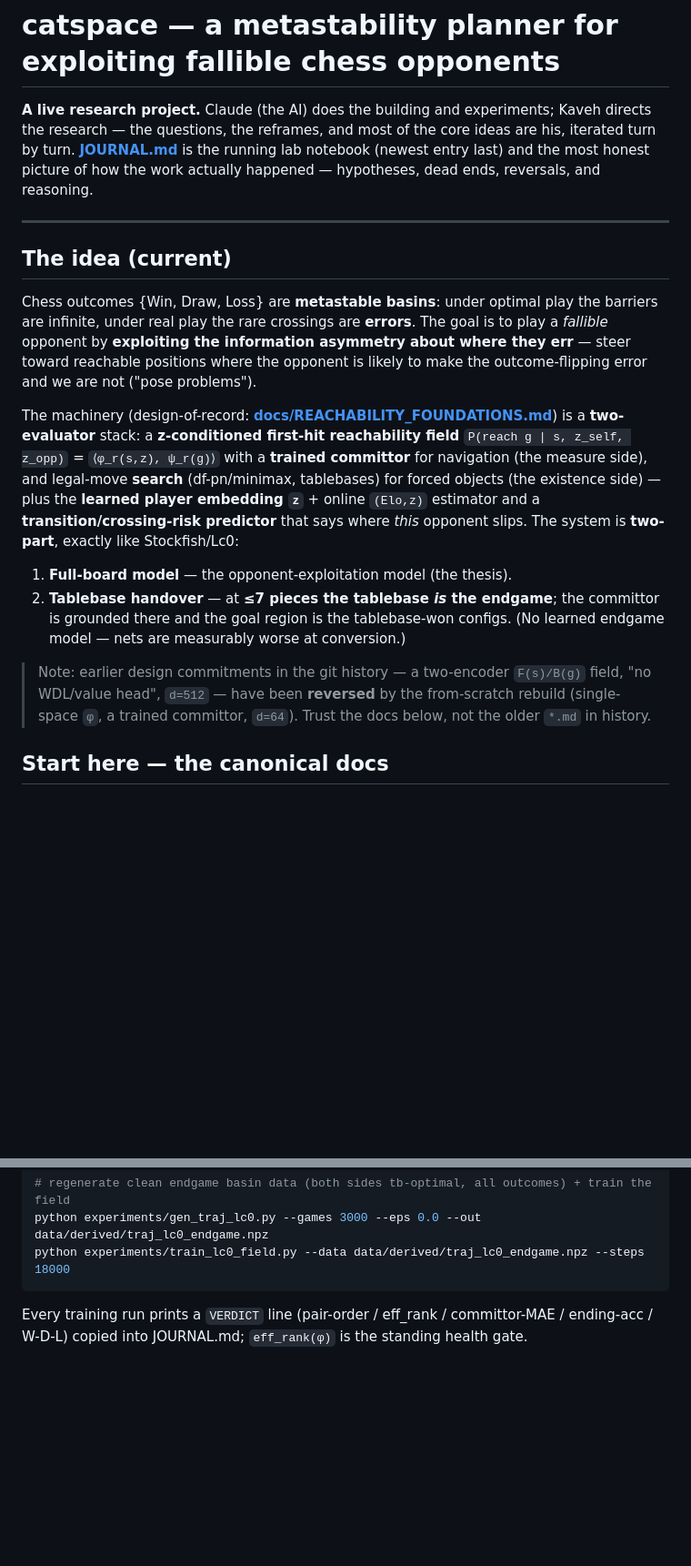
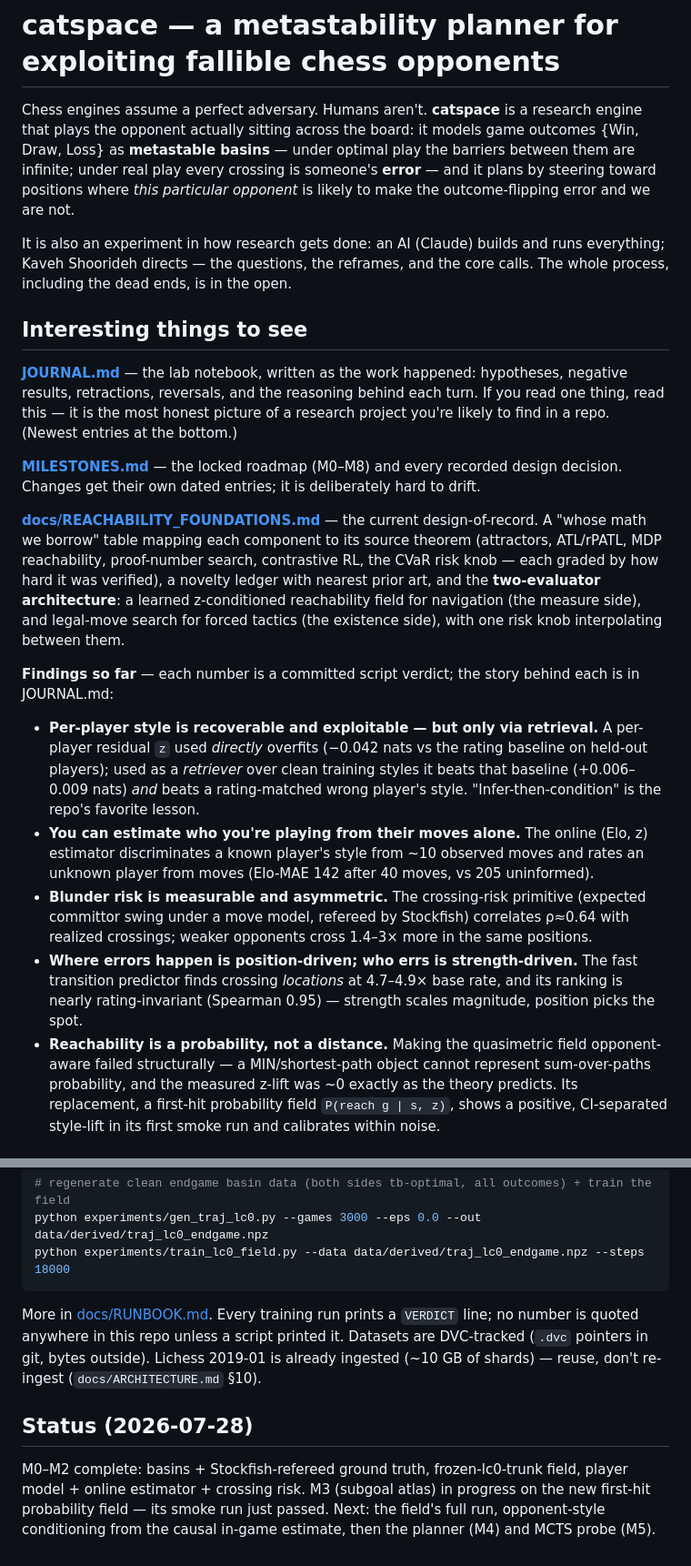
Before and after one commit to KavehShoorideh/catspace, a Markdown page: README.md, 2 parts joined by grey strips. Shown at 91% size. Rendered like a GitHub page; blank space fills up the shorter version.

````diff
--- a/README.md
+++ b/README.md
@@ -1,38 +1,60 @@
 # catspace — a metastability planner for exploiting fallible chess opponents
 
-**A live research project.** Claude (the AI) does the building and experiments;
-Kaveh directs the research — the questions, the reframes, and most of the core
-ideas are his, iterated turn by turn. **[JOURNAL.md](JOURNAL.md)** is the running
-lab notebook (newest entry last) and the most honest picture of how the work
-actually happened — hypotheses, dead ends, reversals, and reasoning.
+Chess engines assume a perfect adversary. Humans aren't. **catspace** is a research
+engine that plays the opponent actually sitting across the board: it models game
+outcomes {Win, Draw, Loss} as **metastable basins** — under optimal play the barriers
+between them are infinite; under real play every crossing is someone's **error** —
+and it plans by steering toward positions where *this particular opponent* is likely
+to make the outcome-flipping error and we are not.
 
----
+It is also an experiment in how research gets done: an AI (Claude) builds and runs
+everything; Kaveh Shoorideh directs — the questions, the reframes, and the core
+calls. The whole process, including the dead ends, is in the open.
 
-## The idea (current)
+## Interesting things to see
 
-Chess outcomes {Win, Draw, Loss} are **metastable basins**: under optimal play
-the barriers are infinite, under real play the rare crossings are **errors**. The
-goal is to play a *fallible* opponent by **exploiting the information asymmetry
-about where they err** — steer toward reachable positions where the opponent is
-likely to make the outcome-flipping error and we are not ("pose problems").
+**[JOURNAL.md](JOURNAL.md)** — the lab notebook, written as the work happened:
+hypotheses, negative results, retractions, reversals, and the reasoning behind each
+turn. If you read one thing, read this — it is the most honest picture of a research
+project you're likely to find in a repo. (Newest entries at the bottom.)
 
-The machinery (design-of-record: **[docs/REACHABILITY_FOUNDATIONS.md](docs/REACHABILITY_FOUNDATIONS.md)**)
-is a **two-evaluator** stack: a **z-conditioned first-hit reachability field**
-`P(reach g | s, z_self, z_opp)` = `⟨φ_r(s,z), ψ_r(g)⟩` with a **trained committor**
-for navigation (the measure side), and legal-move **search** (df-pn/minimax,
-tablebases) for forced objects (the existence side) — plus the **learned player
-embedding `z`** + online `(Elo,z)` estimator and a **transition/crossing-risk
-predictor** that says where *this* opponent slips. The system is **two-part**, exactly like Stockfish/Lc0:
+**[MILESTONES.md](MILESTONES.md)** — the locked roadmap (M0–M8) and every recorded
+design decision. Changes get their own dated entries; it is deliberately hard to
+drift.
 
-1. **Full-board model** — the opponent-exploitation model (the thesis).
-2. **Tablebase handover** — at **≤7 pieces the tablebase *is* the endgame**; the
-   committor is grounded there and the goal region is the tablebase-won configs.
-   (No learned endgame model — nets are measurably worse at conversion.)
+**[docs/REACHABILITY_FOUNDATIONS.md](docs/REACHABILITY_FOUNDATIONS.md)** — the
+current design-of-record. A "whose math we borrow" table mapping each component to
+its source theorem (attractors, ATL/rPATL, MDP reachability, proof-number search,
+contrastive RL, the CVaR risk knob — each graded by how hard it was verified), a
+novelty ledger with nearest prior art, and the **two-evaluator architecture**: a
+learned z-conditioned reachability field for navigation (the measure side), and
+legal-move search for forced tactics (the existence side), with one risk knob
+interpolating between them.
 
-> Note: earlier design commitments in the git history — a two-encoder `F(s)/B(g)`
-> field, "no WDL/value head", `d=512` — have been **reversed** by the from-scratch
-> rebuild (single-space `φ`, a trained committor, `d=64`). Trust the docs below,
-> not the older `*.md` in history.
+**Findings so far** — each number is a committed script verdict; the story behind
+each is in JOURNAL.md:
 
-## Start here — the canonical docs
+- **Per-player style is recoverable and exploitable — but only via retrieval.** A
+  per-player residual `z` used *directly* overfits (−0.042 nats vs the rating
+  baseline on held-out players); used as a *retriever* over clean training styles it
+  beats that baseline (+0.006–0.009 nats) *and* beats a rating-matched wrong
+  player's style. "Infer-then-condition" is the repo's favorite lesson.
+- **You can estimate who you're playing from their moves alone.** The online
+  (Elo, z) estimator discriminates a known player's style from ~10 observed moves
+  and rates an unknown player from moves (Elo-MAE 142 after 40 moves, vs 205
+  uninformed).
+- **Blunder risk is measurable and asymmetric.** The crossing-risk primitive
+  (expected committor swing under a move model, refereed by Stockfish) correlates
+  ρ≈0.64 with realized crossings; weaker opponents cross 1.4–3× more in the same
+  positions.
+- **Where errors happen is position-driven; who errs is strength-driven.** The fast
+  transition predictor finds crossing *locations* at 4.7–4.9× base rate, and its
+  ranking is nearly rating-invariant (Spearman 0.95) — strength scales magnitude,
+  position picks the spot.
+- **Reachability is a probability, not a distance.** Making the quasimetric field
+  opponent-aware failed structurally — a MIN/shortest-path object cannot represent
+  sum-over-paths probability, and the measured z-lift was ~0 exactly as the theory
+  predicts. Its replacement, a first-hit probability field `P(reach g | s, z)`,
+  shows a positive, CI-separated style-lift in its first smoke run and calibrates
+  within noise.
 
@@ -96,5 +169,15 @@ python experiments/gen_traj_lc0.py --games 3000 --eps 0.0 --out data/derived/tra
 python experiments/train_lc0_field.py --data data/derived/traj_lc0_endgame.npz --steps 18000
 ```
 
-Every training run prints a `VERDICT` line (pair-order / eff_rank / committor-MAE /
-ending-acc / W-D-L) copied into JOURNAL.md; `eff_rank(φ)` is the standing health gate.
+More in [docs/RUNBOOK.md](docs/RUNBOOK.md). Every training run prints a `VERDICT`
+line; no number is quoted anywhere in this repo unless a script printed it. Datasets
+are DVC-tracked (`.dvc` pointers in git, bytes outside). Lichess 2019-01 is already
+ingested (~10 GB of shards) — reuse, don't re-ingest (`docs/ARCHITECTURE.md` §10).
+
+## Status (2026-07-28)
+
+M0–M2 complete: basins + Stockfish-refereed ground truth, frozen-lc0-trunk field,
+player model + online estimator + crossing risk. M3 (subgoal atlas) in progress on
+the new first-hit probability field — its smoke run just passed. Next: the field's
+full run, opponent-style conditioning from the causal in-game estimate, then the
+planner (M4) and MCTS probe (M5).
````
Also changed, not shown: other parts of README.md (+85 -34 lines), docs/figures/committor_by_material.png (added), docs/figures/engine_vs_human_basins.png (added).
